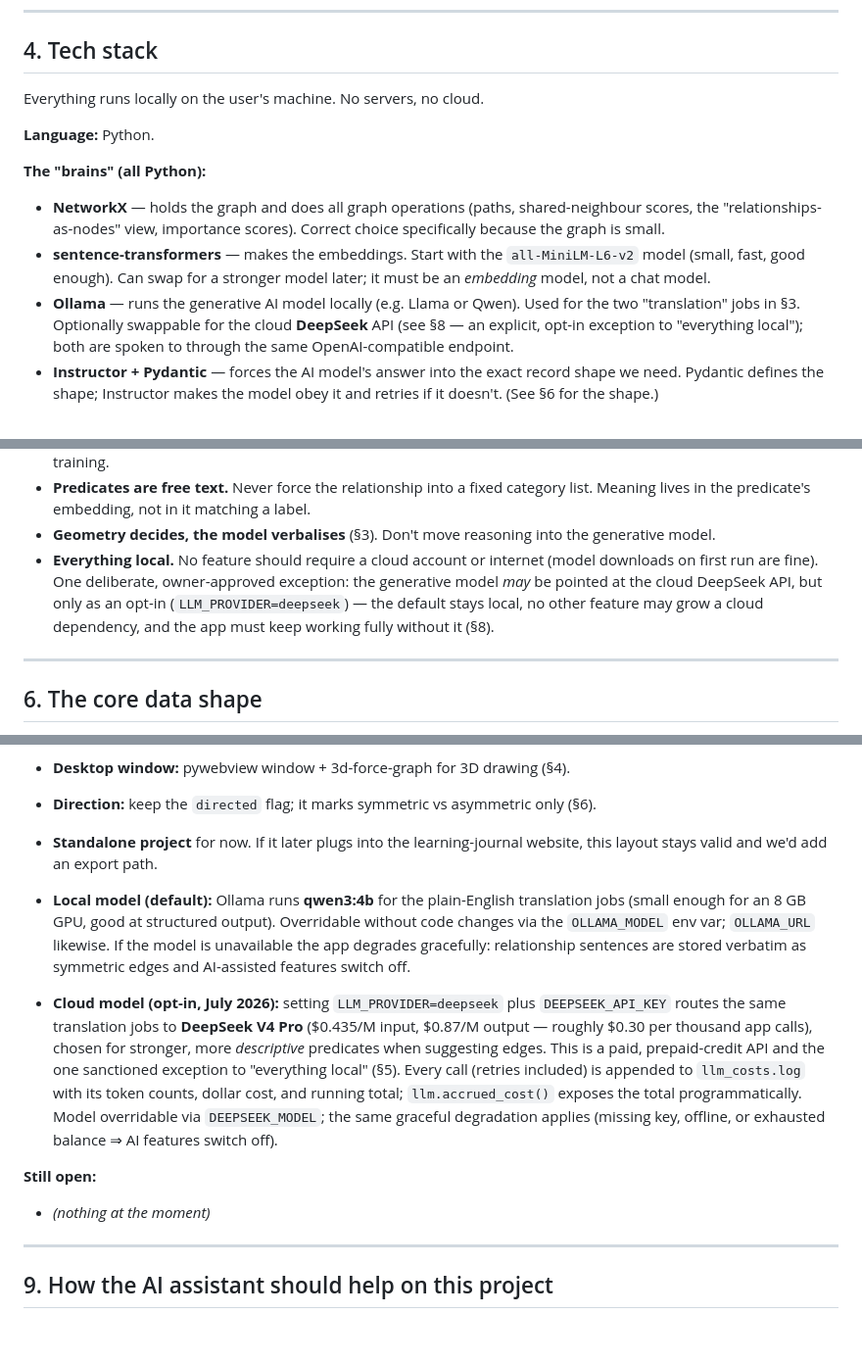
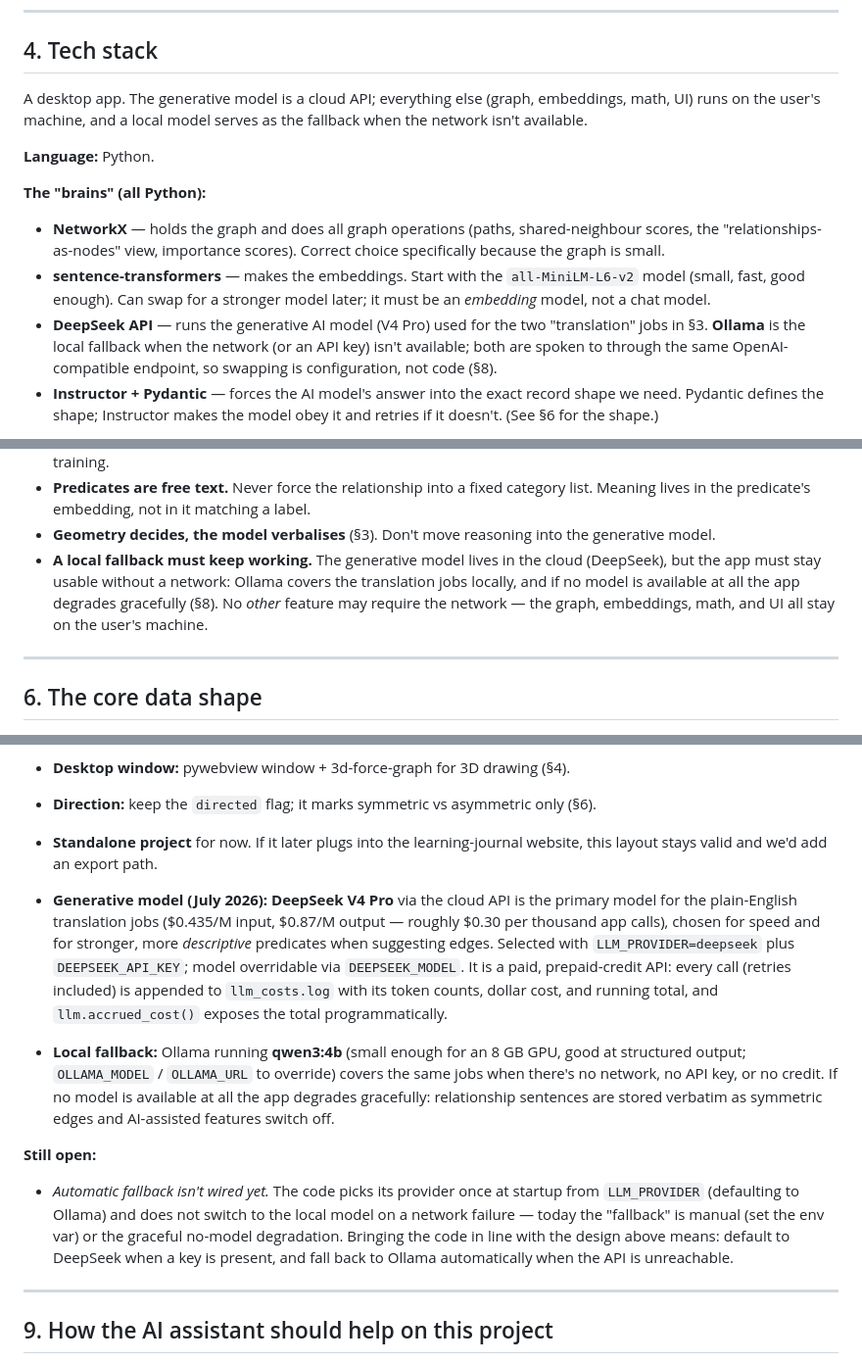
Before and after one commit to poppa-squat/TeachingLearning, a Markdown page: CLAUDE.md, 3 parts joined by grey strips. Shown at 98% size. Rendered like a GitHub page; blank space fills up the shorter version.

Commit message:
Modified CLAUDE.md file to reflect moving emphasis away from hosting locally and towards using a frontier model.

```diff
--- a/CLAUDE.md
+++ b/CLAUDE.md
@@ -78,7 +79,9 @@ the reasoning decisions. Keep it that way.
 
 ## 4. Tech stack
 
-Everything runs locally on the user's machine. No servers, no cloud.
+A desktop app. The generative model is a cloud API; everything else (graph,
+embeddings, math, UI) runs on the user's machine, and a local model serves as
+the fallback when the network isn't available.
 
 **Language:** Python.
 
@@ -89,10 +92,10 @@ Everything runs locally on the user's machine. No servers, no cloud.
 - **sentence-transformers** — makes the embeddings. Start with the
   `all-MiniLM-L6-v2` model (small, fast, good enough). Can swap for a stronger
   model later; it must be an *embedding* model, not a chat model.
-- **Ollama** — runs the generative AI model locally (e.g. Llama or Qwen). Used
-  for the two "translation" jobs in §3. Optionally swappable for the cloud
-  **DeepSeek** API (see §8 — an explicit, opt-in exception to "everything
-  local"); both are spoken to through the same OpenAI-compatible endpoint.
+- **DeepSeek API** — runs the generative AI model (V4 Pro) used for the two
+  "translation" jobs in §3. **Ollama** is the local fallback when the network
+  (or an API key) isn't available; both are spoken to through the same
+  OpenAI-compatible endpoint, so swapping is configuration, not code (§8).
 - **Instructor + Pydantic** — forces the AI model's answer into the exact record
   shape we need. Pydantic defines the shape; Instructor makes the model obey it
   and retries if it doesn't. (See §6 for the shape.)
@@ -151,12 +154,12 @@ fast-search libraries (FAISS etc.). Revisit only past ~10,000 items.
   label.
 - **Geometry decides, the model verbalises** (§3). Don't move reasoning into the
   generative model.
-- **Everything local.** No feature should require a cloud account or internet
-  (model downloads on first run are fine). One deliberate, owner-approved
-  exception: the generative model *may* be pointed at the cloud DeepSeek API,
-  but only as an opt-in (`LLM_PROVIDER=deepseek`) — the default stays local,
-  no other feature may grow a cloud dependency, and the app must keep working
-  fully without it (§8).
+- **A local fallback must keep working.** The generative model lives in the
+  cloud (DeepSeek), but the app must stay usable without a network: Ollama
+  covers the translation jobs locally, and if no model is available at all
+  the app degrades gracefully (§8). No *other* feature may require the
+  network — the graph, embeddings, math, and UI all stay on the user's
+  machine.
 
 ---
 
@@ -241,25 +244,30 @@ requirements.txt. Run the app with `uv run main.py`; tests with `uv run pytest`.
 - **Standalone project** for now. If it later plugs into the learning-journal
   website, this layout stays valid and we'd add an export path.
 
-- **Local model (default):** Ollama runs **qwen3:4b** for the plain-English
-  translation jobs (small enough for an 8 GB GPU, good at structured output).
-  Overridable without code changes via the `OLLAMA_MODEL` env var;
-  `OLLAMA_URL` likewise. If the model is unavailable the app degrades
-  gracefully: relationship sentences are stored verbatim as symmetric edges
-  and AI-assisted features switch off.
-- **Cloud model (opt-in, July 2026):** setting `LLM_PROVIDER=deepseek` plus
-  `DEEPSEEK_API_KEY` routes the same translation jobs to **DeepSeek V4 Pro**
-  ($0.435/M input, $0.87/M output — roughly $0.30 per thousand app calls),
-  chosen for stronger, more *descriptive* predicates when suggesting edges.
-  This is a paid, prepaid-credit API and the one sanctioned exception to
-  "everything local" (§5). Every call (retries included) is appended to
-  `llm_costs.log` with its token counts, dollar cost, and running total;
-  `llm.accrued_cost()` exposes the total programmatically. Model overridable
-  via `DEEPSEEK_MODEL`; the same graceful degradation applies (missing key,
-  offline, or exhausted balance ⇒ AI features switch off).
+- **Generative model (July 2026):** **DeepSeek V4 Pro** via the cloud API is
+  the primary model for the plain-English translation jobs ($0.435/M input,
+  $0.87/M output — roughly $0.30 per thousand app calls), chosen for speed
+  and for stronger, more *descriptive* predicates when suggesting edges.
+  Selected with `LLM_PROVIDER=deepseek` plus `DEEPSEEK_API_KEY`; model
+  overridable via `DEEPSEEK_MODEL`. It is a paid, prepaid-credit API: every
+  call (retries included) is appended to `llm_costs.log` with its token
+  counts, dollar cost, and running total, and `llm.accrued_cost()` exposes
+  the total programmatically.
+- **Local fallback:** Ollama running **qwen3:4b** (small enough for an 8 GB
+  GPU, good at structured output; `OLLAMA_MODEL` / `OLLAMA_URL` to override)
+  covers the same jobs when there's no network, no API key, or no credit.
+  If no model is available at all the app degrades gracefully: relationship
+  sentences are stored verbatim as symmetric edges and AI-assisted features
+  switch off.
 
 **Still open:**
-- *(nothing at the moment)*
+- *Automatic fallback isn't wired yet.* The code picks its provider once at
+  startup from `LLM_PROVIDER` (defaulting to Ollama) and does not switch to
+  the local model on a network failure — today the "fallback" is manual (set
+  the env var) or the graceful no-model degradation. Bringing the code in
+  line with the design above means: default to DeepSeek when a key is
+  present, and fall back to Ollama automatically when the API is
+  unreachable.
 
 ---
 
```
Also changed, not shown: other parts of CLAUDE.md (+6 -5 lines).
